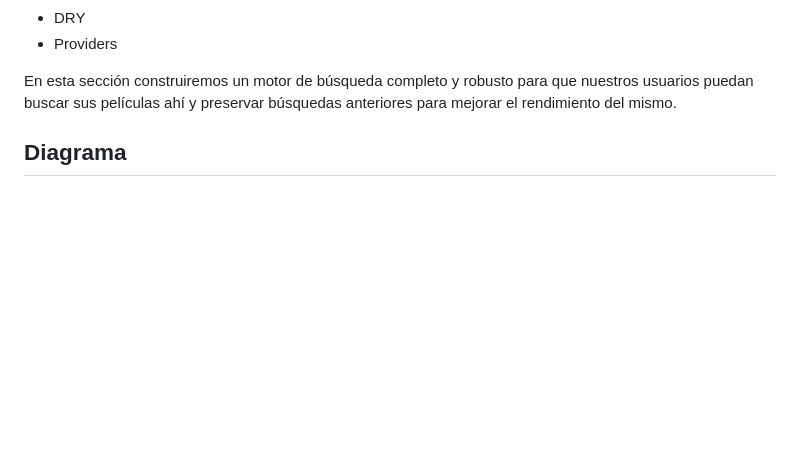
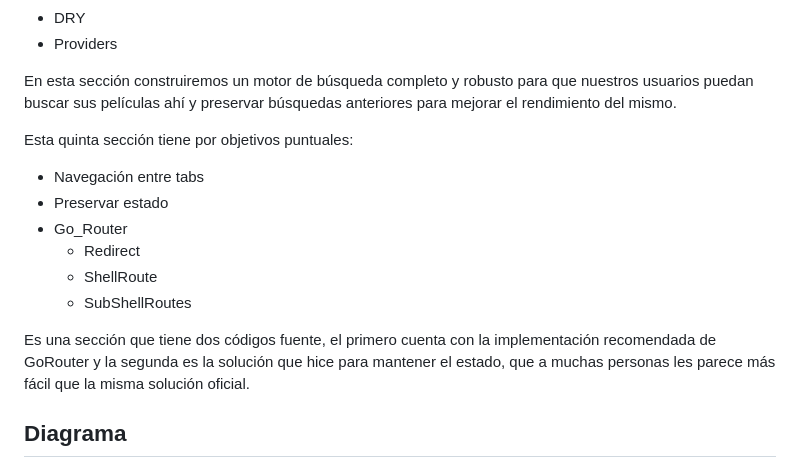
Before and after one commit to JoseManuelMunozManzano/Flutter-curso, a Markdown page: cinemapedia/README.md, the part around the change. Drawn GitHub-style; blank space fills up the shorter version.

Commit message:
cinemapedia shellRoutes - Modificado Readme

```diff
--- a/cinemapedia/README.md
+++ b/cinemapedia/README.md
@@ -64,6 +64,17 @@ Puntualmente veremos:
 - Providers
 
 En esta sección construiremos un motor de búsqueda completo y robusto para que nuestros usuarios puedan buscar sus películas ahí y preservar búsquedas anteriores para mejorar el rendimiento del mismo.
+
+Esta quinta sección tiene por objetivos puntuales:
+
+- Navegación entre tabs
+- Preservar estado
+- Go_Router
+  - Redirect
+  - ShellRoute
+  - SubShellRoutes
+
+Es una sección que tiene dos códigos fuente, el primero cuenta con la implementación recomendada de GoRouter y la segunda es la solución que hice para mantener el estado, que a muchas personas les parece más fácil que la misma solución oficial.
 
 ## Diagrama
 
```
